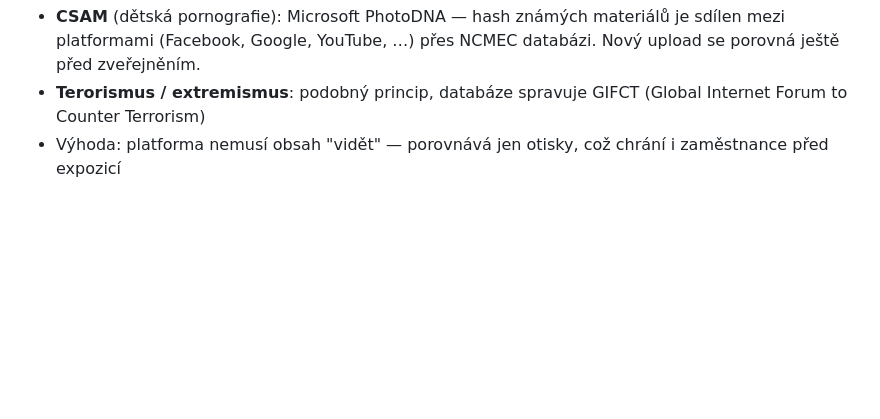
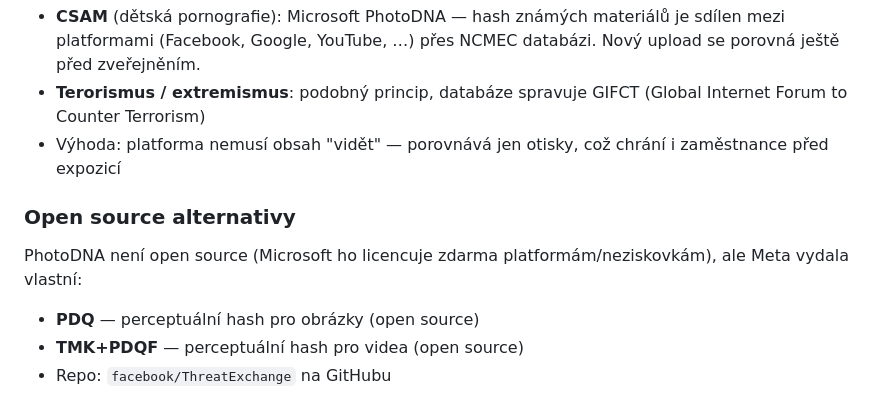
Before and after one commit to zdenax/School, a Markdown page: ZKR/15.4.2026.md, the part around the change. Drawn GitHub-style; blank space fills up the shorter version.

Commit message:
add open source alternatives to PhotoDNA

```diff
--- a/ZKR/15.4.2026.md
+++ b/ZKR/15.4.2026.md
@@ -89,3 +89,11 @@ Perceptuální hashování se používá i pro **blokování zakázaného obsahu
 - **CSAM** (dětská pornografie): Microsoft PhotoDNA — hash známých materiálů je sdílen mezi platformami (Facebook, Google, YouTube, …) přes NCMEC databázi. Nový upload se porovná ještě před zveřejněním.
 - **Terorismus / extremismus**: podobný princip, databáze spravuje GIFCT (Global Internet Forum to Counter Terrorism)
 - Výhoda: platforma nemusí obsah "vidět" — porovnává jen otisky, což chrání i zaměstnance před expozicí
+
+### Open source alternativy
+
+PhotoDNA není open source (Microsoft ho licencuje zdarma platformám/neziskovkám), ale Meta vydala vlastní:
+
+- **PDQ** — perceptuální hash pro obrázky (open source)
+- **TMK+PDQF** — perceptuální hash pro videa (open source)
+- Repo: `facebook/ThreatExchange` na GitHubu
```
